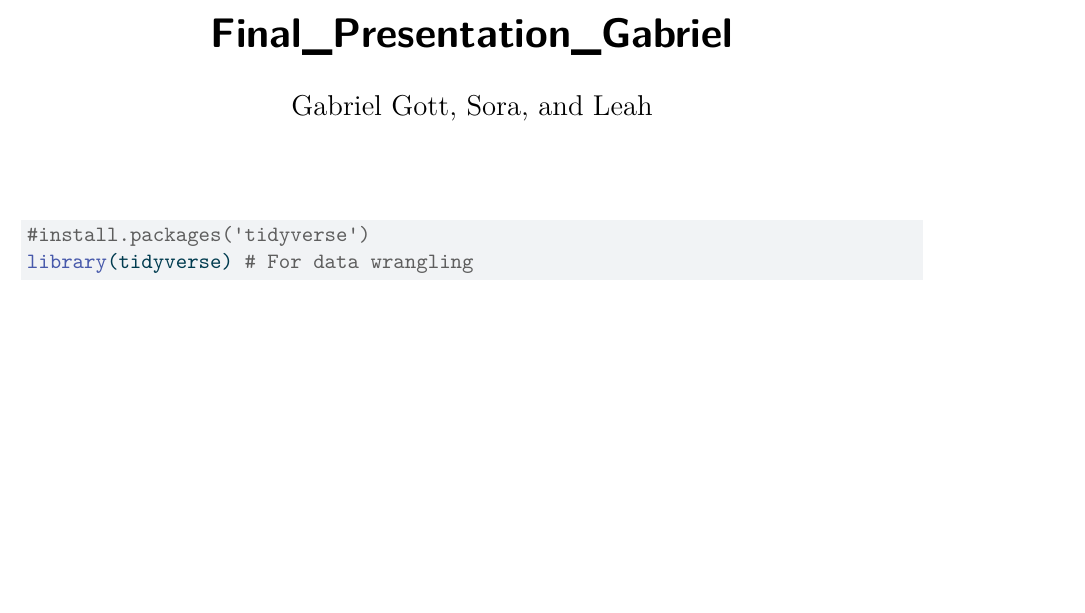
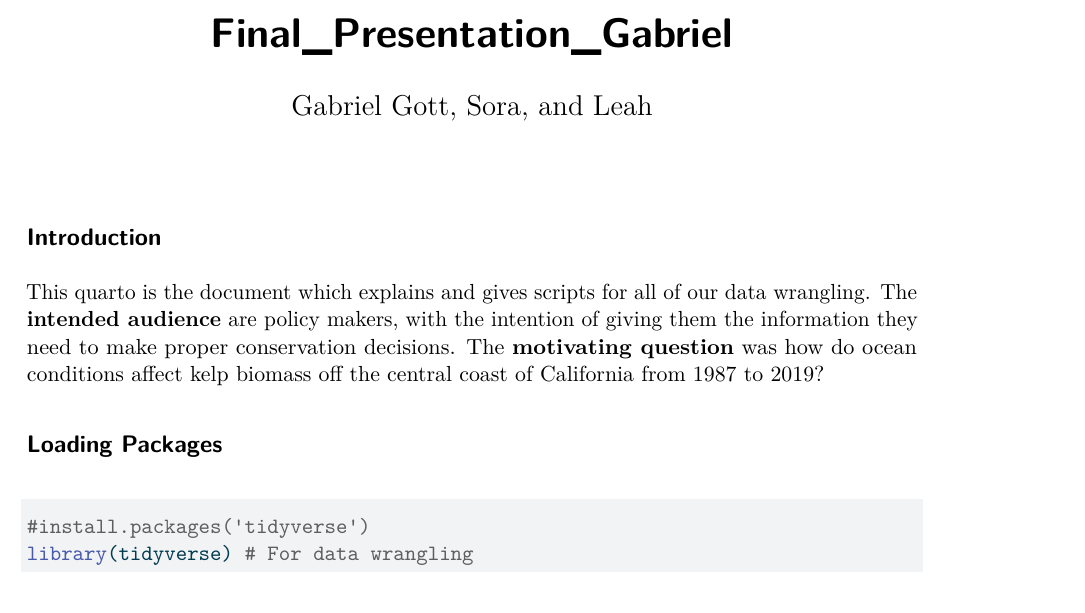
Before and after one commit to ggott-bit/ds4eeb_Final_Project, a Quarto document (Final_Analysis.qmd): part of page 1 of 27, cut so that both start at the same text, the shorter picture padded with empty space. The pictures show the output file Final_Analysis.pdf that the author committed with the source.

Commit message:
Added intoduction and more headers

````diff
--- a/Final_Analysis.qmd
+++ b/Final_Analysis.qmd
@@ -4,6 +4,12 @@ author: "Gabriel Gott, Sora, and Leah"
 format: pdf
 editor: visual
 ---
+
+## Introduction
+
+This quarto is the document which explains and gives scripts for all of our data wrangling. The **intended audience** are policy makers, with the intention of giving them the information they need to make proper conservation decisions. The **motivating question** was how do ocean conditions affect kelp biomass off the central coast of California from 1987 to 2019?
+
+## Loading Packages
 
 ```{r}
 #install.packages('tidyverse')
````
Also changed, not shown: Final_Analysis.pdf.
